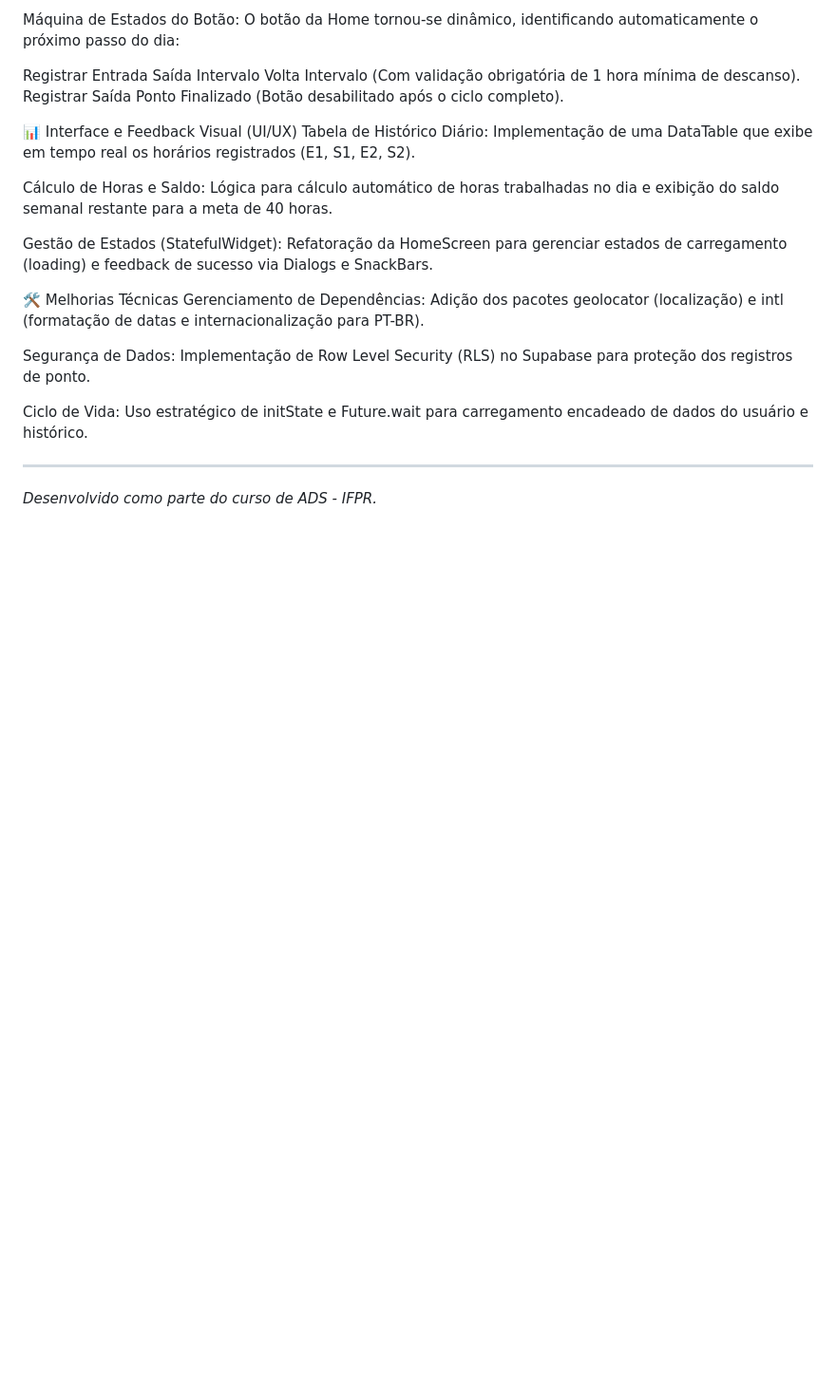
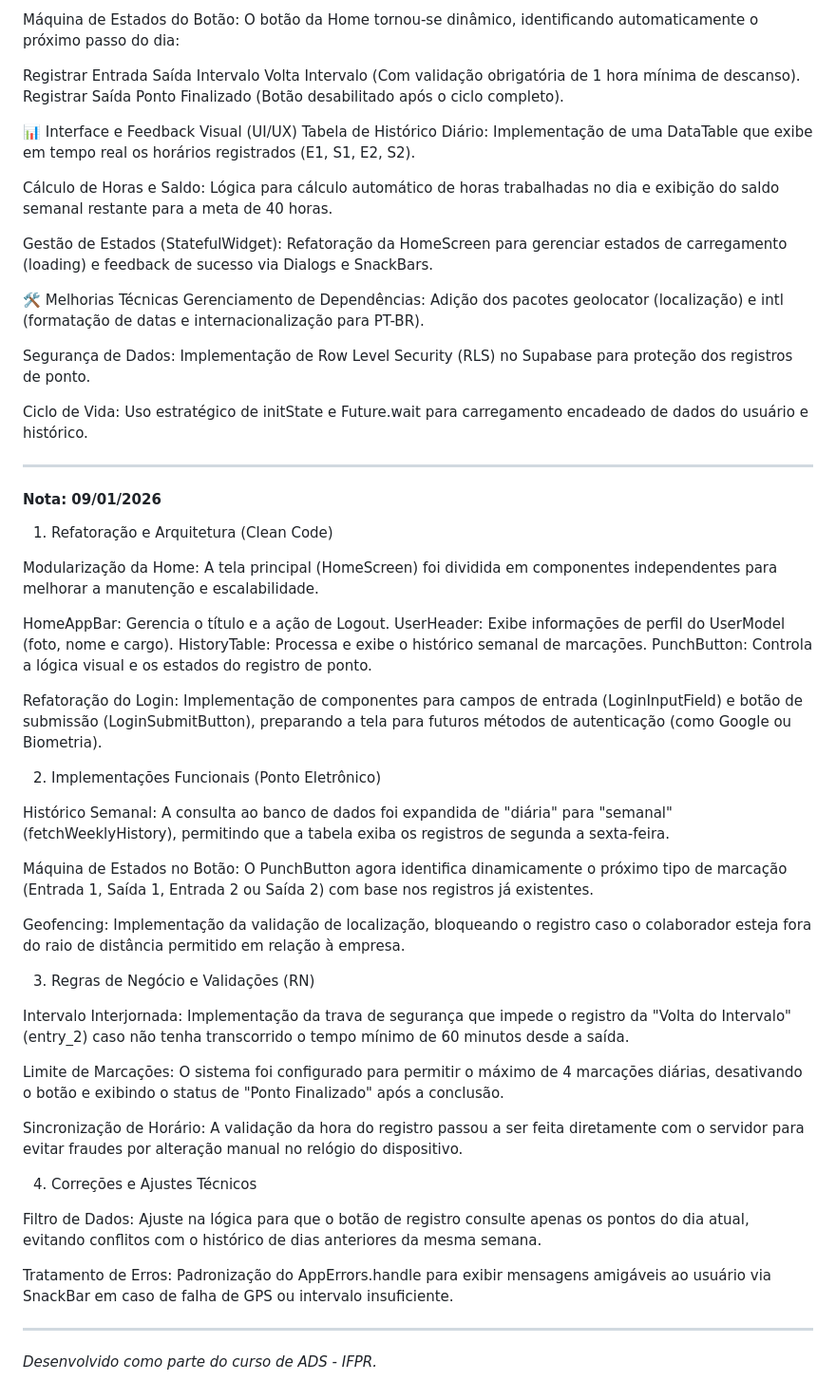
Before and after one commit to giovaimeifpr/ponto_eletronico_app, a Markdown page: README.md, the part around the change. Shown at 95% size. GitHub-like rendering; blank space fills up the shorter version.

Commit message:
Atualização 09/01 - Ver Readme.md

```diff
--- a/README.md
+++ b/README.md
@@ -93,5 +93,42 @@ Segurança de Dados: Implementação de Row Level Security (RLS) no Supabase par
 Ciclo de Vida: Uso estratégico de initState e Future.wait para carregamento encadeado de dados do usuário e histórico.
 
 ---
+#### **Nota: 09/01/2026**
+
+1. Refatoração e Arquitetura (Clean Code)
+
+Modularização da Home: A tela principal (HomeScreen) foi dividida em componentes independentes para melhorar a manutenção e escalabilidade.
+
+HomeAppBar: Gerencia o título e a ação de Logout.
+UserHeader: Exibe informações de perfil do UserModel (foto, nome e cargo).
+HistoryTable: Processa e exibe o histórico semanal de marcações.
+PunchButton: Controla a lógica visual e os estados do registro de ponto.
+
+Refatoração do Login: Implementação de componentes para campos de entrada (LoginInputField) e botão de submissão (LoginSubmitButton), preparando a tela para futuros métodos de autenticação (como Google ou Biometria).
+
+2. Implementações Funcionais (Ponto Eletrônico)
+
+Histórico Semanal: A consulta ao banco de dados foi expandida de "diária" para "semanal" (fetchWeeklyHistory), permitindo que a tabela exiba os registros de segunda a sexta-feira.
+
+Máquina de Estados no Botão: O PunchButton agora identifica dinamicamente o próximo tipo de marcação (Entrada 1, Saída 1, Entrada 2 ou Saída 2) com base nos registros já existentes.
+
+Geofencing: Implementação da validação de localização, bloqueando o registro caso o colaborador esteja fora do raio de distância permitido em relação à empresa.
+
+3. Regras de Negócio e Validações (RN)
+
+Intervalo Interjornada: Implementação da trava de segurança que impede o registro da "Volta do Intervalo" (entry_2) caso não tenha transcorrido o tempo mínimo de 60 minutos desde a saída.
+
+Limite de Marcações: O sistema foi configurado para permitir o máximo de 4 marcações diárias, desativando o botão e exibindo o status de "Ponto Finalizado" após a conclusão.
+
+Sincronização de Horário: A validação da hora do registro passou a ser feita diretamente com o servidor para evitar fraudes por alteração manual no relógio do dispositivo.
+
+4. Correções e Ajustes Técnicos
+
+Filtro de Dados: Ajuste na lógica para que o botão de registro consulte apenas os pontos do dia atual, evitando conflitos com o histórico de dias anteriores da mesma semana.
+
+Tratamento de Erros: Padronização do AppErrors.handle para exibir mensagens amigáveis ao usuário via SnackBar em caso de falha de GPS ou intervalo insuficiente.
+
+---
+
 
 *Desenvolvido como parte do curso de ADS - IFPR.*
```
